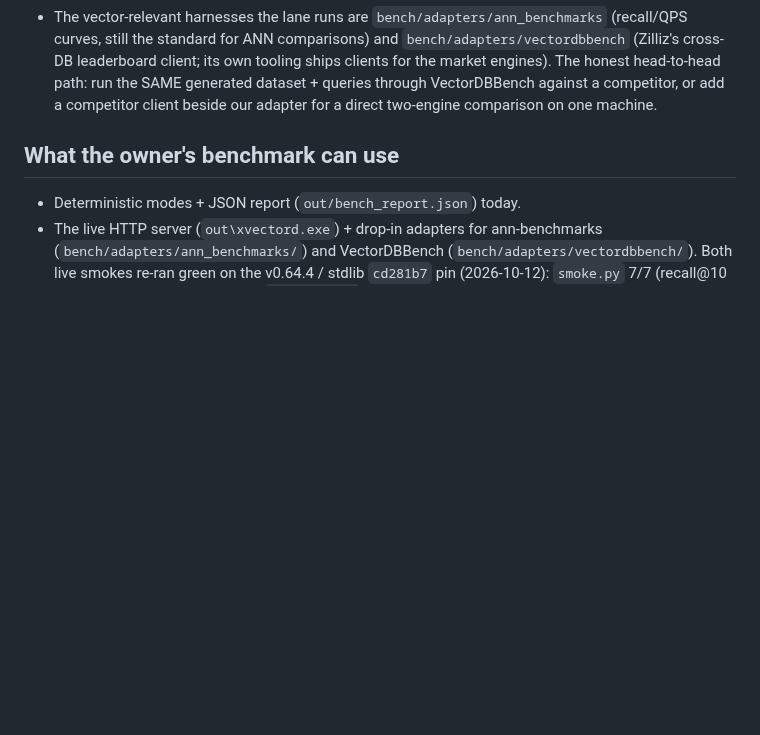
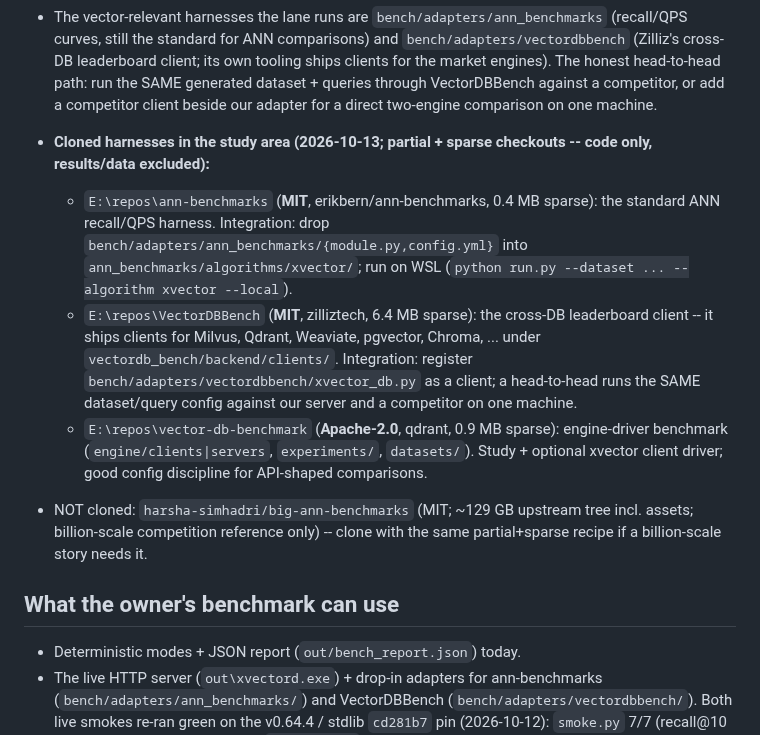
Before and after one commit to xiom-projects/xiom-xvector, a Markdown page: docs/BENCHMARKS.md, the part around the change. Drawn GitHub-style; blank space fills up the shorter version.

Commit message:
docs(bench): clone the three vector-harness repos into the study area (ann-benchmarks MIT, VectorDBBench MIT, vector-db-benchmark Apache-2.0; sparse code-only)
Partial + sparse checkouts (blob:none; results/data excluded): ann-benchmarks 0.4 MB (adapter -> ann_benchmarks/algorithms/xvector/), VectorDBBench 6.4 MB (client registration path under vectordb_bench/backend/clients), qdrant vector-db-benchmark 0.9 MB (engine driver). big-ann-benchmarks noted as scale-only, not cloned.

Signed-off-by: Lefteris Notas <lefterisnotas@gmail.com>

```diff
--- a/docs/BENCHMARKS.md
+++ b/docs/BENCHMARKS.md
@@ -191,6 +191,28 @@ re-pinned to a linearity bound, 20x-ratio + 3 s net; Windows
   competitor client beside our adapter for a direct two-engine comparison
   on one machine.
 
+- **Cloned harnesses in the study area (2026-10-13; partial + sparse
+  checkouts -- code only, results/data excluded):**
+  - `E:\repos\ann-benchmarks` (**MIT**, erikbern/ann-benchmarks, 0.4 MB
+    sparse): the standard ANN recall/QPS harness. Integration: drop
+    `bench/adapters/ann_benchmarks/{module.py,config.yml}` into
+    `ann_benchmarks/algorithms/xvector/`; run on WSL
+    (`python run.py --dataset ... --algorithm xvector --local`).
+  - `E:\repos\VectorDBBench` (**MIT**, zilliztech, 6.4 MB sparse): the
+    cross-DB leaderboard client -- it ships clients for Milvus, Qdrant,
+    Weaviate, pgvector, Chroma, ... under
+    `vectordb_bench/backend/clients/`. Integration: register
+    `bench/adapters/vectordbbench/xvector_db.py` as a client; a
+    head-to-head runs the SAME dataset/query config against our server
+    and a competitor on one machine.
+  - `E:\repos\vector-db-benchmark` (**Apache-2.0**, qdrant, 0.9 MB
+    sparse): engine-driver benchmark (`engine/clients|servers`,
+    `experiments/`, `datasets/`). Study + optional xvector client
+    driver; good config discipline for API-shaped comparisons.
+- NOT cloned: `harsha-simhadri/big-ann-benchmarks` (MIT; ~129 GB upstream
+  tree incl. assets; billion-scale competition reference only) -- clone
+  with the same partial+sparse recipe if a billion-scale story needs it.
+
 ## What the owner's benchmark can use
 
 - Deterministic modes + JSON report (`out/bench_report.json`) today.
```
